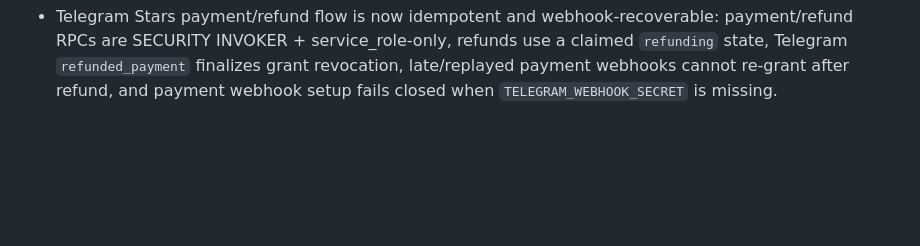
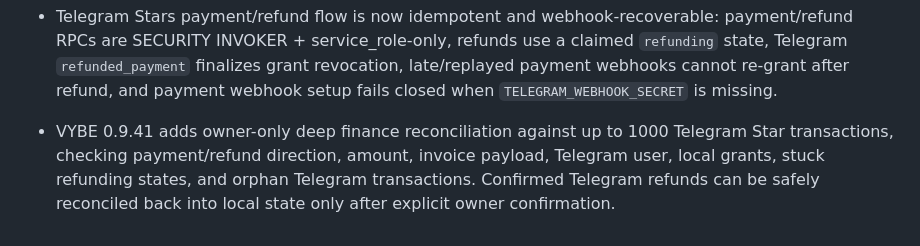
Before and after one commit to restsva-ui/vibe-app, a Markdown page: README.md, the part around the change. GitHub-like rendering; blank space fills up the shorter version.

Commit message:
Document owner finance reconciliation

```diff
--- a/README.md
+++ b/README.md
@@ -112,3 +112,5 @@ The Mini App frontend currently uses the lightweight `index.html` / `app.js` / `
 - Fixed a support runtime bug where `support_create` incorrectly referenced a report-only `block_requested` field/variable.
 
 - Telegram Stars payment/refund flow is now idempotent and webhook-recoverable: payment/refund RPCs are SECURITY INVOKER + service_role-only, refunds use a claimed `refunding` state, Telegram `refunded_payment` finalizes grant revocation, late/replayed payment webhooks cannot re-grant after refund, and payment webhook setup fails closed when `TELEGRAM_WEBHOOK_SECRET` is missing.
+
+- VYBE 0.9.41 adds owner-only deep finance reconciliation against up to 1000 Telegram Star transactions, checking payment/refund direction, amount, invoice payload, Telegram user, local grants, stuck refunding states, and orphan Telegram transactions. Confirmed Telegram refunds can be safely reconciled back into local state only after explicit owner confirmation.
```
